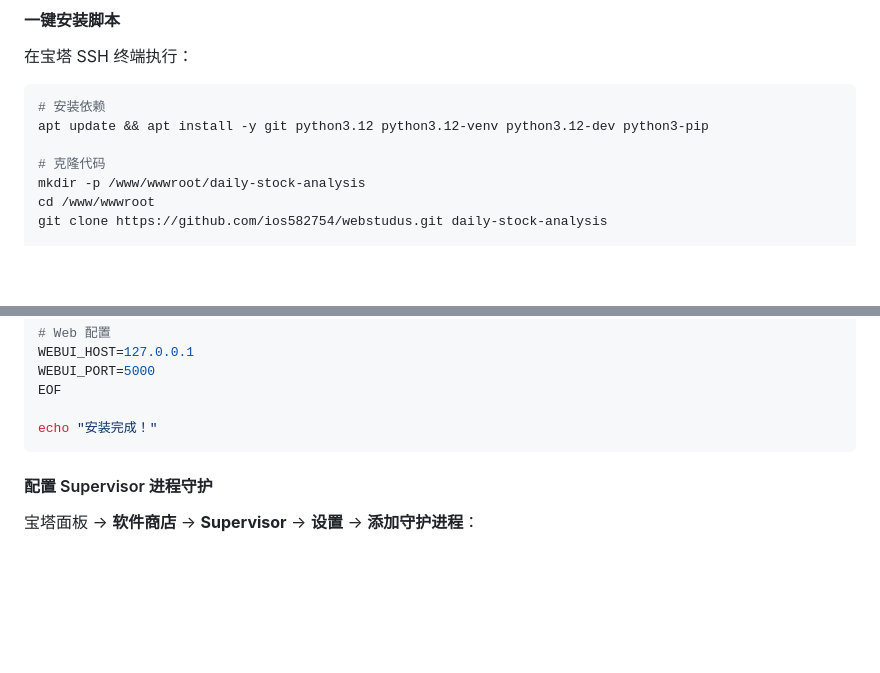
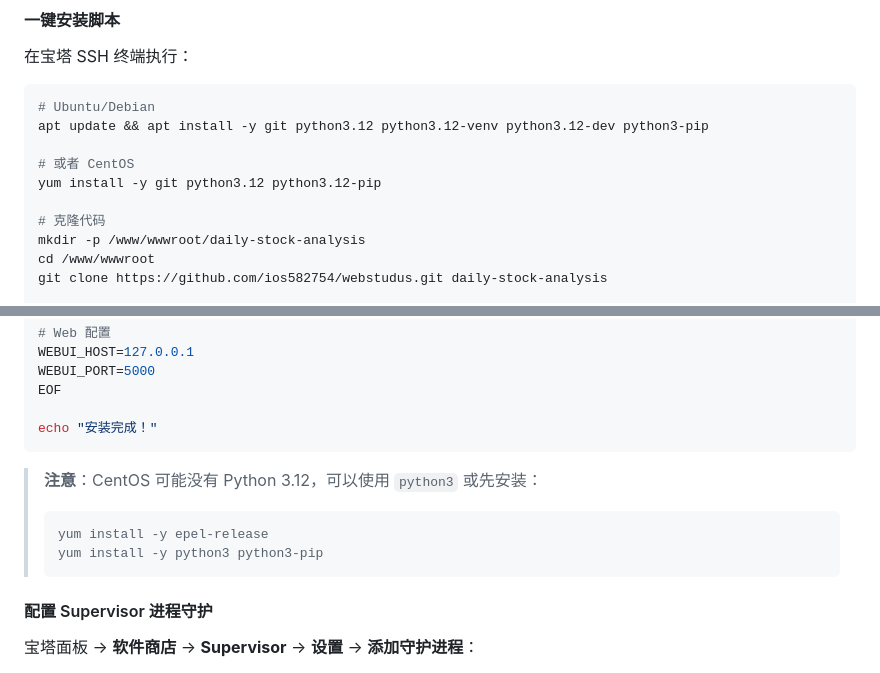
Before and after one commit to ios582754/webstudus, a Markdown page: README.md, 2 parts joined by grey strips. Rendered like a GitHub page; folded sections open; blank space fills up the shorter version.

Commit message:
docs: 添加 CentOS/yum 安装命令

````diff
--- a/README.md
+++ b/README.md
@@ -292,8 +292,11 @@ LITELLM_MODEL=openai/deepseek-chat
 在宝塔 SSH 终端执行：
 
 ```bash
-# 安装依赖
+# Ubuntu/Debian
 apt update && apt install -y git python3.12 python3.12-venv python3.12-dev python3-pip
+
+# 或者 CentOS
+yum install -y git python3.12 python3.12-pip
 
 # 克隆代码
 mkdir -p /www/wwwroot/daily-stock-analysis
@@ -325,6 +328,12 @@ EOF
 
 echo "安装完成！"
 ```
+
+> **注意**：CentOS 可能没有 Python 3.12，可以使用 `python3` 或先安装：
+> ```bash
+> yum install -y epel-release
+> yum install -y python3 python3-pip
+> ```
 
 #### 配置 Supervisor 进程守护
 
````
